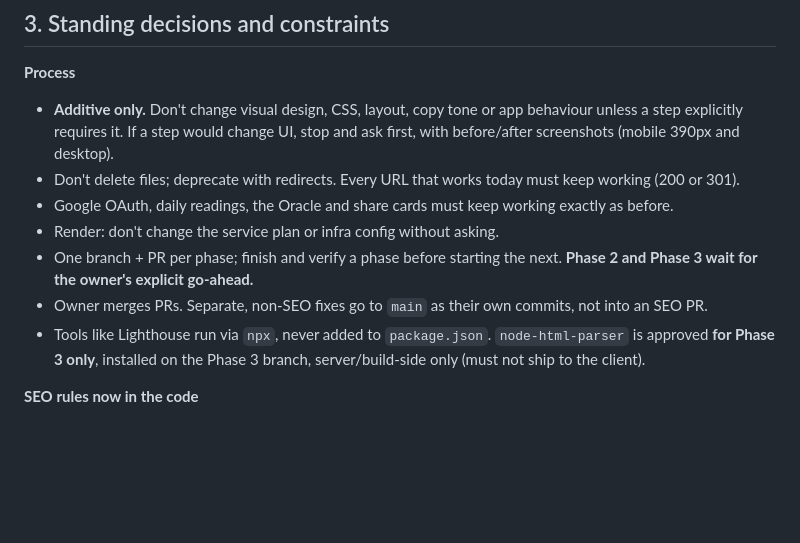
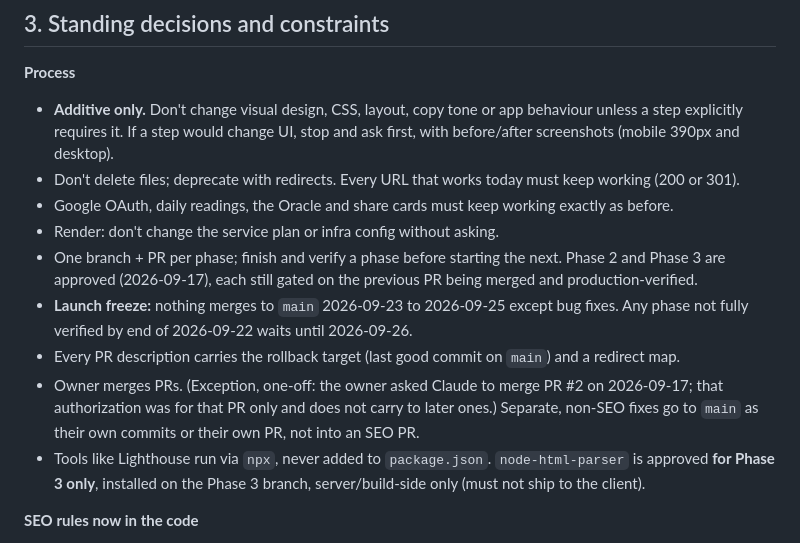
Before and after one commit to alexanderjoo-max/wobazi, a Markdown page: docs/HANDOFF-SEO.md, the part around the change. Rendered like a GitHub page; blank space fills up the shorter version.

Commit message:
docs: record merge exception, launch freeze and phase approvals
Co-Authored-By: Claude Opus 5 <noreply@anthropic.com>

```diff
--- a/docs/HANDOFF-SEO.md
+++ b/docs/HANDOFF-SEO.md
@@ -69,8 +69,10 @@ Both rounds passed (2026-09-17). Repeat this list after each future deploy:
 - Don't delete files; deprecate with redirects. Every URL that works today must keep working (200 or 301).
 - Google OAuth, daily readings, the Oracle and share cards must keep working exactly as before.
 - Render: don't change the service plan or infra config without asking.
-- One branch + PR per phase; finish and verify a phase before starting the next. **Phase 2 and Phase 3 wait for the owner's explicit go-ahead.**
-- Owner merges PRs. Separate, non-SEO fixes go to `main` as their own commits, not into an SEO PR.
+- One branch + PR per phase; finish and verify a phase before starting the next. Phase 2 and Phase 3 are approved (2026-09-17), each still gated on the previous PR being merged and production-verified.
+- **Launch freeze:** nothing merges to `main` 2026-09-23 to 2026-09-25 except bug fixes. Any phase not fully verified by end of 2026-09-22 waits until 2026-09-26.
+- Every PR description carries the rollback target (last good commit on `main`) and a redirect map.
+- Owner merges PRs. (Exception, one-off: the owner asked Claude to merge PR #2 on 2026-09-17; that authorization was for that PR only and does not carry to later ones.) Separate, non-SEO fixes go to `main` as their own commits or their own PR, not into an SEO PR.
 - Tools like Lighthouse run via `npx`, never added to `package.json`. `node-html-parser` is approved **for Phase 3 only**, installed on the Phase 3 branch, server/build-side only (must not ship to the client).
 
 **SEO rules now in the code**
```
